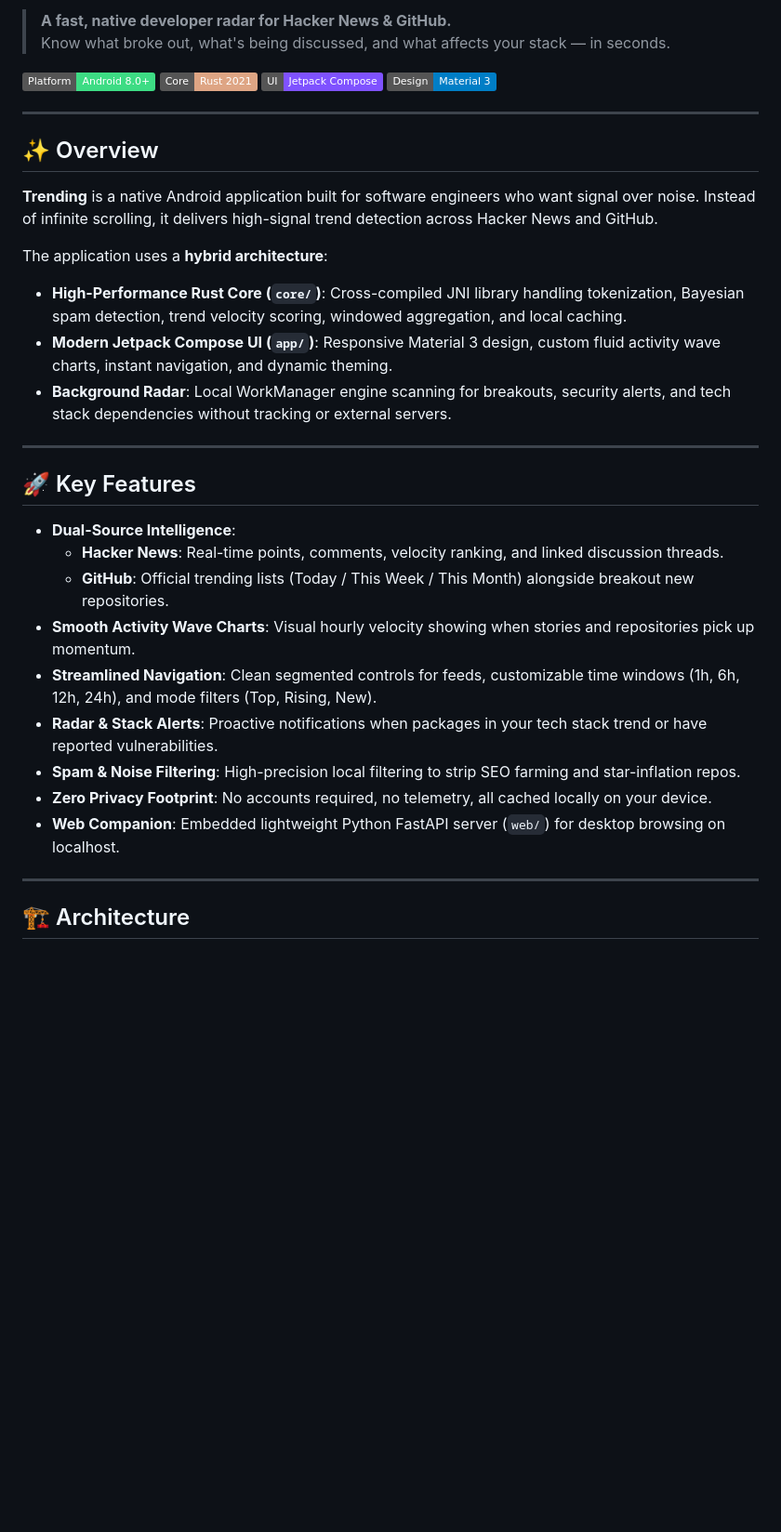
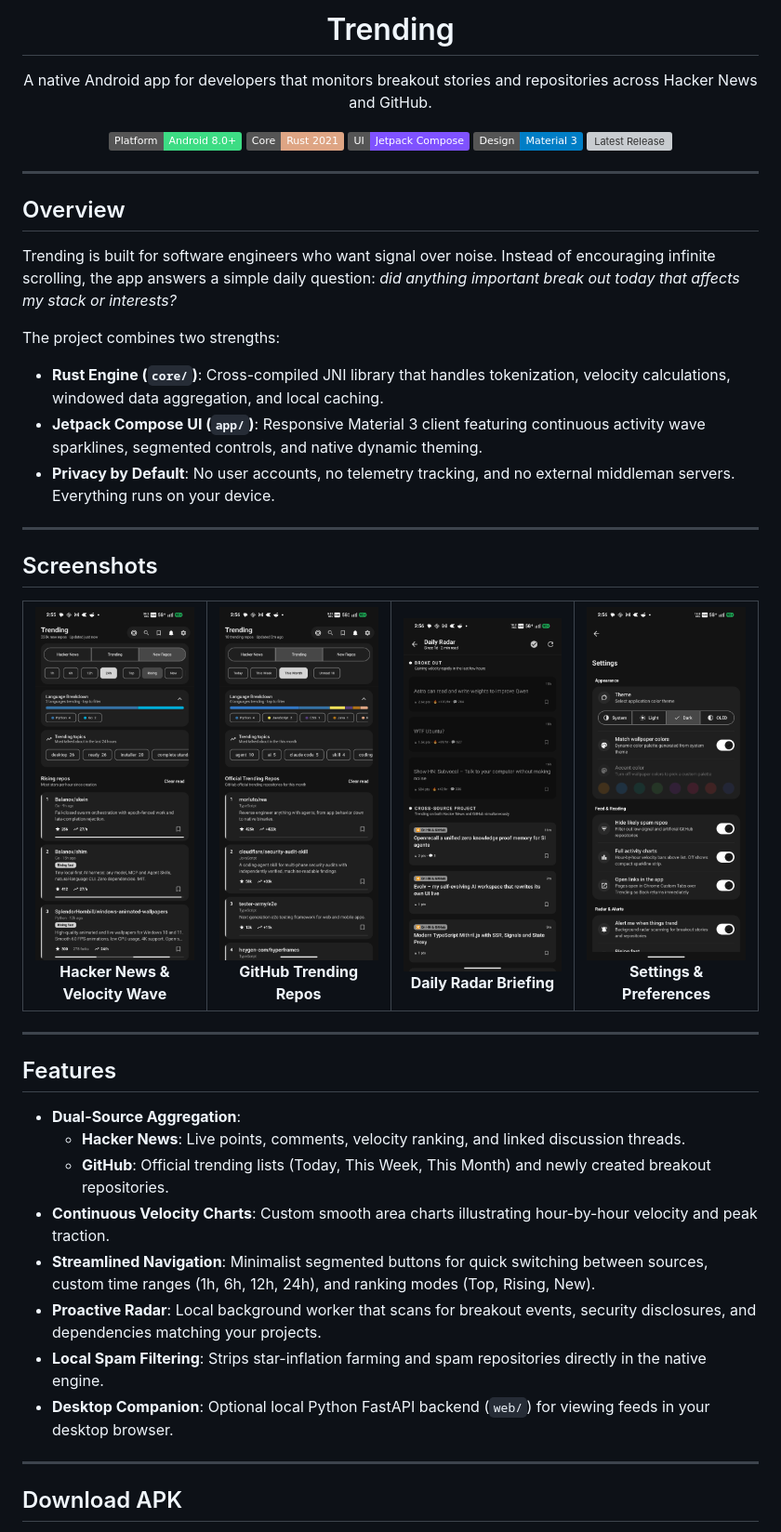
Before and after one commit to karmugilen/trending, a Markdown page: README.md, the part around one of its changes. Shown at 93% size. Rendered like a GitHub page; pictures changed too: assets/screenshots/feed.png (added), assets/screenshots/github_trending.png (added), assets/screenshots/radar.png (added); badges without logos; blank space fills up the shorter version; grey boxes are pictures that could not be loaded.

Commit message:
Add multi-ABI build support, app icon, screenshots, and emoji-free documentation

```diff
--- a/README.md
+++ b/README.md
@@ -2,37 +4,68 @@
 
-> **A fast, native developer radar for Hacker News & GitHub.**
-> Know what broke out, what's being discussed, and what affects your stack — in seconds.
+<h1 align="center">Trending</h1>
 
-[![Android](https://img.shields.io/badge/Platform-Android%208.0%2B-3DDC84.svg?logo=android&logoColor=white)](https://android.com)
-[![Rust](https://img.shields.io/badge/Core-Rust%202021-DEA584.svg?logo=rust&logoColor=white)](https://www.rust-lang.org)
-[![Kotlin](https://img.shields.io/badge/UI-Jetpack%20Compose-7F52FF.svg?logo=kotlin&logoColor=white)](https://developer.android.com/jetpack/compose)
-[![Material 3](https://img.shields.io/badge/Design-Material%203-blue.svg)](https://m3.material.io)
+<p align="center">
+  A native Android app for developers that monitors breakout stories and repositories across Hacker News and GitHub.
+</p>
+
+<p align="center">
+  <a href="https://android.com"><img src="https://img.shields.io/badge/Platform-Android%208.0%2B-3DDC84.svg?logo=android&logoColor=white" alt="Platform" /></a>
+  <a href="https://www.rust-lang.org"><img src="https://img.shields.io/badge/Core-Rust%202021-DEA584.svg?logo=rust&logoColor=white" alt="Rust Core" /></a>
+  <a href="https://developer.android.com/jetpack/compose"><img src="https://img.shields.io/badge/UI-Jetpack%20Compose-7F52FF.svg?logo=kotlin&logoColor=white" alt="Jetpack Compose" /></a>
+  <a href="https://m3.material.io"><img src="https://img.shields.io/badge/Design-Material%203-blue.svg" alt="Material 3" /></a>
+  <a href="https://github.com/karmugilen/trending/releases/latest"><img src="https://img.shields.io/github/v/release/karmugilen/trending" alt="Latest Release" /></a>
+</p>
 
 ---
 
-## ✨ Overview
+## Overview
 
-**Trending** is a native Android application built for software engineers who want signal over noise. Instead of infinite scrolling, it delivers high-signal trend detection across Hacker News and GitHub.
+Trending is built for software engineers who want signal over noise. Instead of encouraging infinite scrolling, the app answers a simple daily question: *did anything important break out today that affects my stack or interests?*
 
-The application uses a **hybrid architecture**:
-- **High-Performance Rust Core (`core/`)**: Cross-compiled JNI library handling tokenization, Bayesian spam detection, trend velocity scoring, windowed aggregation, and local caching.
-- **Modern Jetpack Compose UI (`app/`)**: Responsive Material 3 design, custom fluid activity wave charts, instant navigation, and dynamic theming.
-- **Background Radar**: Local WorkManager engine scanning for breakouts, security alerts, and tech stack dependencies without tracking or external servers.
+The project combines two strengths:
+- **Rust Engine (`core/`)**: Cross-compiled JNI library that handles tokenization, velocity calculations, windowed data aggregation, and local caching.
+- **Jetpack Compose UI (`app/`)**: Responsive Material 3 client featuring continuous activity wave sparklines, segmented controls, and native dynamic theming.
+- **Privacy by Default**: No user accounts, no telemetry tracking, and no external middleman servers. Everything runs on your device.
 
 ---
 
-## 🚀 Key Features
+## Screenshots
 
-- **Dual-Source Intelligence**:
-  - **Hacker News**: Real-time points, comments, velocity ranking, and linked discussion threads.
-  - **GitHub**: Official trending lists (Today / This Week / This Month) alongside breakout new repositories.
-- **Smooth Activity Wave Charts**: Visual hourly velocity showing when stories and repositories pick up momentum.
-- **Streamlined Navigation**: Clean segmented controls for feeds, customizable time windows (1h, 6h, 12h, 24h), and mode filters (Top, Rising, New).
-- **Radar & Stack Alerts**: Proactive notifications when packages in your tech stack trend or have reported vulnerabilities.
-- **Spam & Noise Filtering**: High-precision local filtering to strip SEO farming and star-inflation repos.
-- **Zero Privacy Footprint**: No accounts required, no telemetry, all cached locally on your device.
-- **Web Companion**: Embedded lightweight Python FastAPI server (`web/`) for desktop browsing on localhost.
+<table align="center">
+  <tr>
+    <td align="center" width="25%">
+      <img src="assets/screenshots/feed.png" width="100%" alt="Hacker News Feed" /><br />
+      <b>Hacker News & Velocity Wave</b>
+    </td>
+    <td align="center" width="25%">
+      <img src="assets/screenshots/github_trending.png" width="100%" alt="GitHub Trending" /><br />
+      <b>GitHub Trending Repos</b>
+    </td>
+    <td align="center" width="25%">
+      <img src="assets/screenshots/radar.png" width="100%" alt="Radar Briefing" /><br />
+      <b>Daily Radar Briefing</b>
+    </td>
+    <td align="center" width="25%">
+      <img src="assets/screenshots/settings.png" width="100%" alt="Settings & Stack Alerts" /><br />
+      <b>Settings & Preferences</b>
+    </td>
+  </tr>
+</table>
 
 ---
 
-## 🏗️ Architecture
+## Features
+
+- **Dual-Source Aggregation**:
+  - **Hacker News**: Live points, comments, velocity ranking, and linked discussion threads.
+  - **GitHub**: Official trending lists (Today, This Week, This Month) and newly created breakout repositories.
+- **Continuous Velocity Charts**: Custom smooth area charts illustrating hour-by-hour velocity and peak traction.
+- **Streamlined Navigation**: Minimalist segmented buttons for quick switching between sources, custom time ranges (1h, 6h, 12h, 24h), and ranking modes (Top, Rising, New).
+- **Proactive Radar**: Local background worker that scans for breakout events, security disclosures, and dependencies matching your projects.
+- **Local Spam Filtering**: Strips star-inflation farming and spam repositories directly in the native engine.
+- **Desktop Companion**: Optional local Python FastAPI backend (`web/`) for viewing feeds in your desktop browser.
+
+---
+
+## Download APK
+
```
Also changed, not shown: other parts of README.md (+38 -20 lines), assets/icon.png (added), 3 other files.
